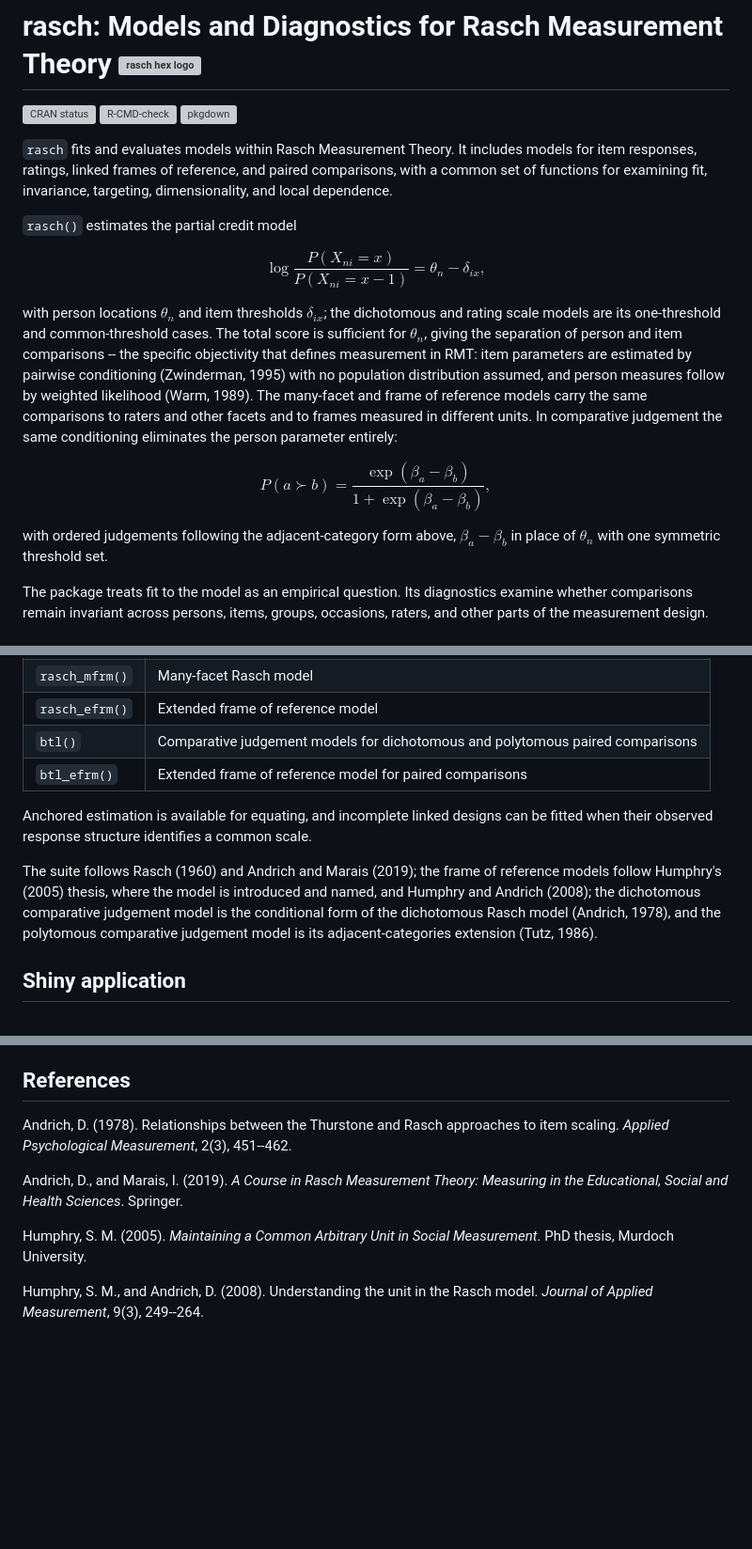
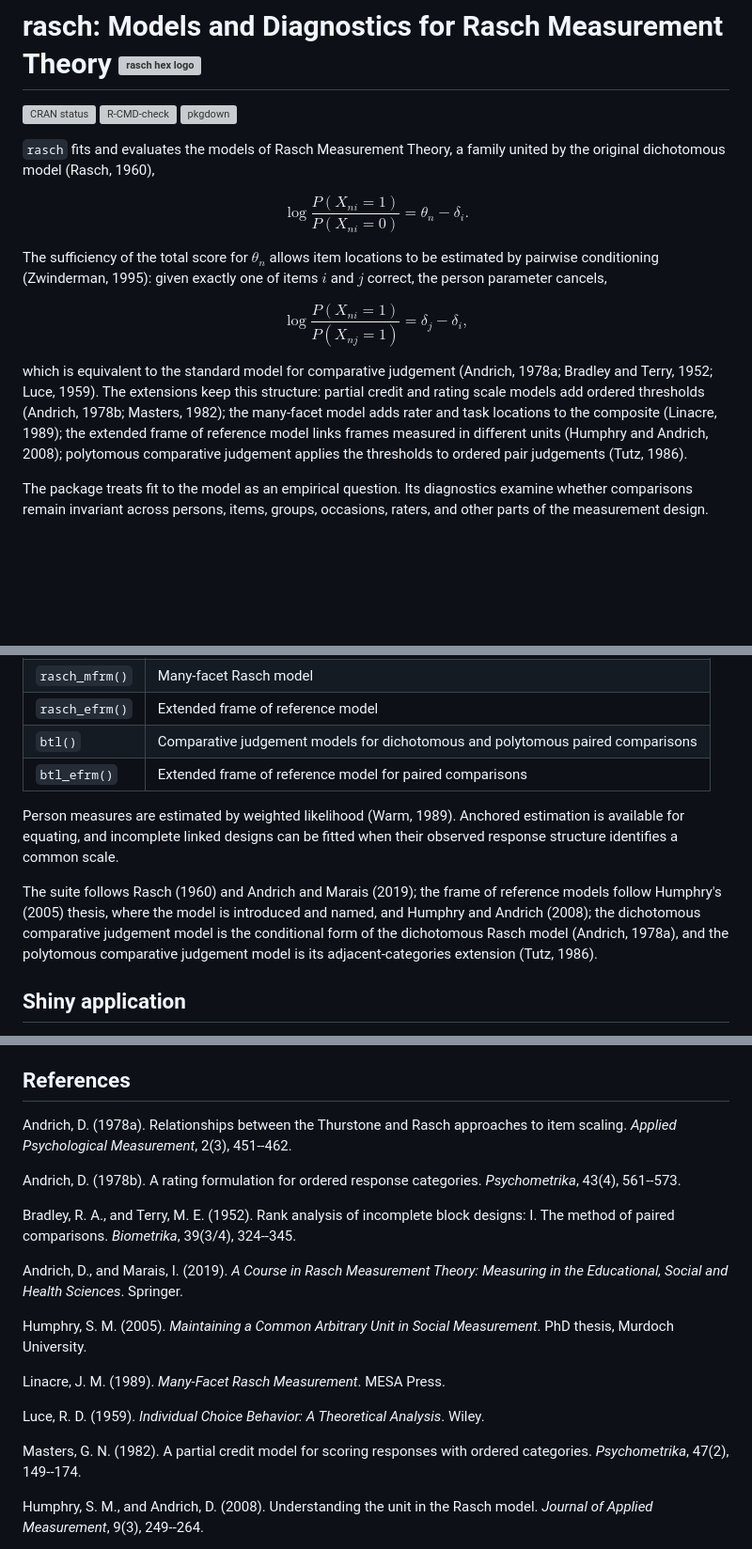
Before and after one commit to drjoshmcgrane/RaschR, a Markdown page: README.md, 3 parts joined by grey strips. Shown at 94% size. GitHub-like rendering; blank space fills up the shorter version; grey boxes are pictures that could not be loaded.

Commit message:
README: RMT family framed from the dichotomous Rasch model
Logit form throughout; pairwise conditional model in the same notation,
equated to the comparative judgement model (Andrich 1978a; BTL);
extensions cited (Andrich 1978b; Masters; Linacre; Humphry & Andrich;
Tutz); person estimation moved before anchoring; reference list
completed and Andrich 1978 disambiguated a/b.

```diff
--- a/README.md
+++ b/README.md
@@ -6,36 +6,29 @@
 [![pkgdown](https://github.com/drjoshmcgrane/rasch/actions/workflows/pkgdown.yaml/badge.svg)](https://drjoshmcgrane.github.io/rasch/)
 <!-- badges: end -->
 
-`rasch` fits and evaluates models within Rasch Measurement Theory. It includes
-models for item responses, ratings, linked frames of reference, and paired
-comparisons, with a common set of functions for examining fit, invariance,
-targeting, dimensionality, and local dependence.
-
-`rasch()` estimates the partial credit model
+`rasch` fits and evaluates the models of Rasch Measurement Theory, a family
+united by the original dichotomous model (Rasch, 1960),
 
 $$
-\log\frac{P(X_{ni}=x)}{P(X_{ni}=x-1)}=\theta_n-\delta_{ix},
+\log\frac{P(X_{ni}=1)}{P(X_{ni}=0)}=\theta_n-\delta_i.
 $$
 
-with person locations $\theta_n$ and item thresholds $\delta_{ix}$; the
-dichotomous and rating scale models are its one-threshold and
-common-threshold cases. The total score is sufficient for $\theta_n$,
-giving the separation of person and item comparisons -- the specific
-objectivity that defines measurement in RMT: item parameters are
-estimated by pairwise conditioning (Zwinderman, 1995) with no population
-distribution assumed, and person measures follow by weighted likelihood
-(Warm, 1989). The many-facet and frame of reference models carry the same
-comparisons to raters and other facets and to frames measured in
-different units. In comparative judgement the same conditioning
-eliminates the person parameter entirely:
+The sufficiency of the total score for $\theta_n$ allows item locations to
+be estimated by pairwise conditioning (Zwinderman, 1995): given exactly one
+of items $i$ and $j$ correct, the person parameter cancels,
 
 $$
-P(a \succ b)=\frac{\exp(\beta_a-\beta_b)}{1+\exp(\beta_a-\beta_b)},
+\log\frac{P(X_{ni}=1)}{P(X_{nj}=1)}=\delta_j-\delta_i,
 $$
 
-with ordered judgements following the adjacent-category form above,
-$\beta_a-\beta_b$ in place of $\theta_n$ with one symmetric threshold
-set.
+which is equivalent to the standard model for comparative judgement
+(Andrich, 1978a; Bradley and Terry, 1952; Luce, 1959). The extensions keep
+this structure: partial credit and rating scale models add ordered
+thresholds (Andrich, 1978b; Masters, 1982); the many-facet model adds rater
+and task locations to the composite (Linacre, 1989); the extended frame of
+reference model links frames measured in different units (Humphry and
+Andrich, 2008); polytomous comparative judgement applies the thresholds to
+ordered pair judgements (Tutz, 1986).
 
 The package treats fit to the model as an empirical question. Its diagnostics
 examine whether comparisons remain invariant across persons, items, groups,
@@ -51,6 +44,7 @@ occasions, raters, and other parts of the measurement design.
 | `btl()` | Comparative judgement models for dichotomous and polytomous paired comparisons |
 | `btl_efrm()` | Extended frame of reference model for paired comparisons |
 
+Person measures are estimated by weighted likelihood (Warm, 1989).
 Anchored estimation is available for equating, and incomplete linked
 designs can be fitted when their observed response structure identifies a
 common scale.
@@ -59,7 +53,7 @@ The suite follows Rasch (1960) and Andrich and Marais (2019); the frame of
 reference models follow Humphry's (2005) thesis, where the model is
 introduced and named, and Humphry and Andrich (2008); the dichotomous
 comparative judgement model is the conditional form of the dichotomous
-Rasch model (Andrich, 1978), and the polytomous comparative judgement
+Rasch model (Andrich, 1978a), and the polytomous comparative judgement
 model is its adjacent-categories extension (Tutz, 1986).
 
 ## Shiny application
@@ -127,14 +121,30 @@ simulation.
 
 ## References
 
-Andrich, D. (1978). Relationships between the Thurstone and Rasch approaches
-to item scaling. *Applied Psychological Measurement*, 2(3), 451--462.
+Andrich, D. (1978a). Relationships between the Thurstone and Rasch
+approaches to item scaling. *Applied Psychological Measurement*, 2(3),
+451--462.
+
+Andrich, D. (1978b). A rating formulation for ordered response categories.
+*Psychometrika*, 43(4), 561--573.
+
+Bradley, R. A., and Terry, M. E. (1952). Rank analysis of incomplete block
+designs: I. The method of paired comparisons. *Biometrika*, 39(3/4),
+324--345.
 
 Andrich, D., and Marais, I. (2019). *A Course in Rasch Measurement Theory:
 Measuring in the Educational, Social and Health Sciences*. Springer.
 
 Humphry, S. M. (2005). *Maintaining a Common Arbitrary Unit in Social
 Measurement*. PhD thesis, Murdoch University.
+
+Linacre, J. M. (1989). *Many-Facet Rasch Measurement*. MESA Press.
+
+Luce, R. D. (1959). *Individual Choice Behavior: A Theoretical Analysis*.
+Wiley.
+
+Masters, G. N. (1982). A partial credit model for scoring responses with
+ordered categories. *Psychometrika*, 47(2), 149--174.
 
 Humphry, S. M., and Andrich, D. (2008). Understanding the unit in the Rasch
 model. *Journal of Applied Measurement*, 9(3), 249--264.
```
